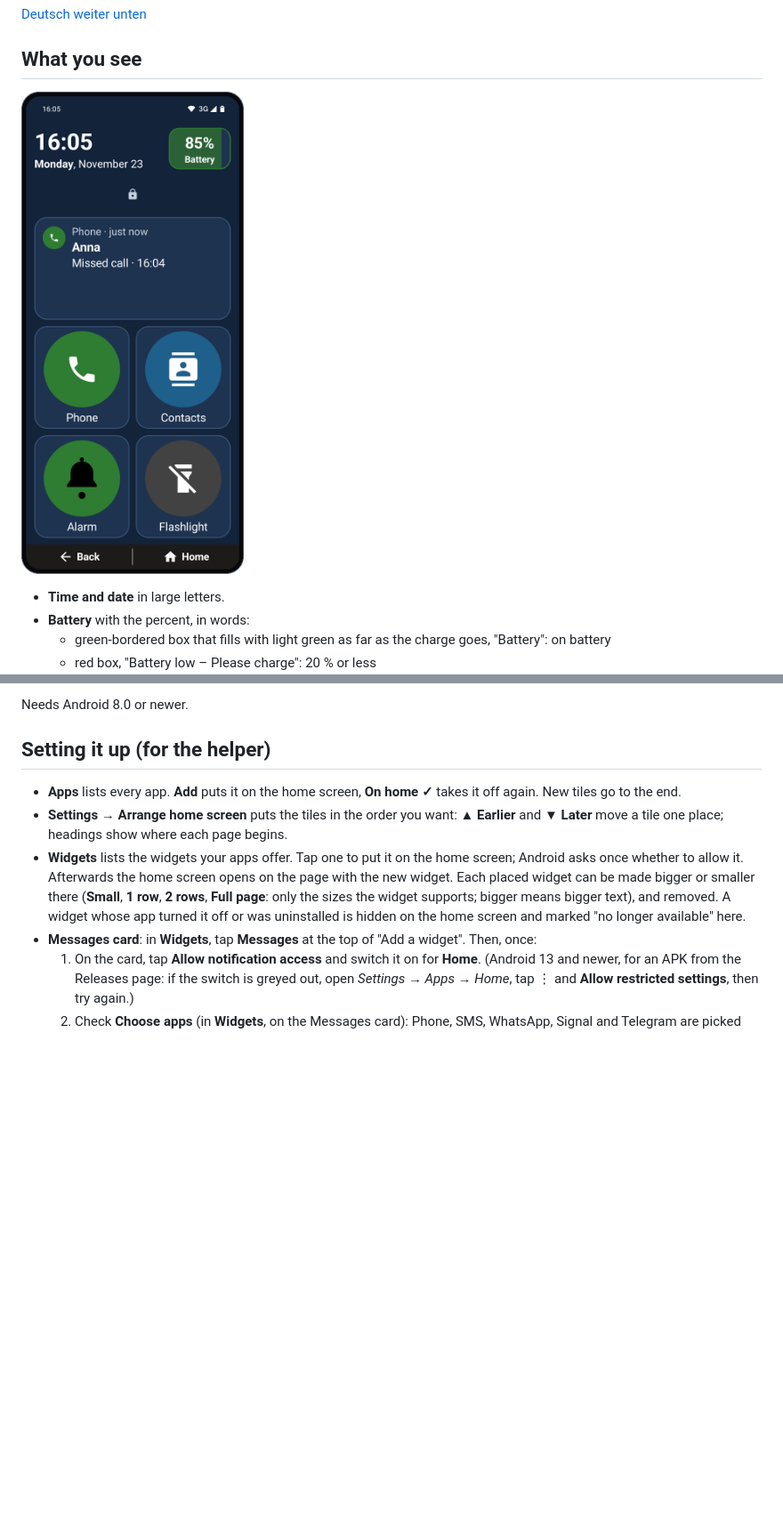
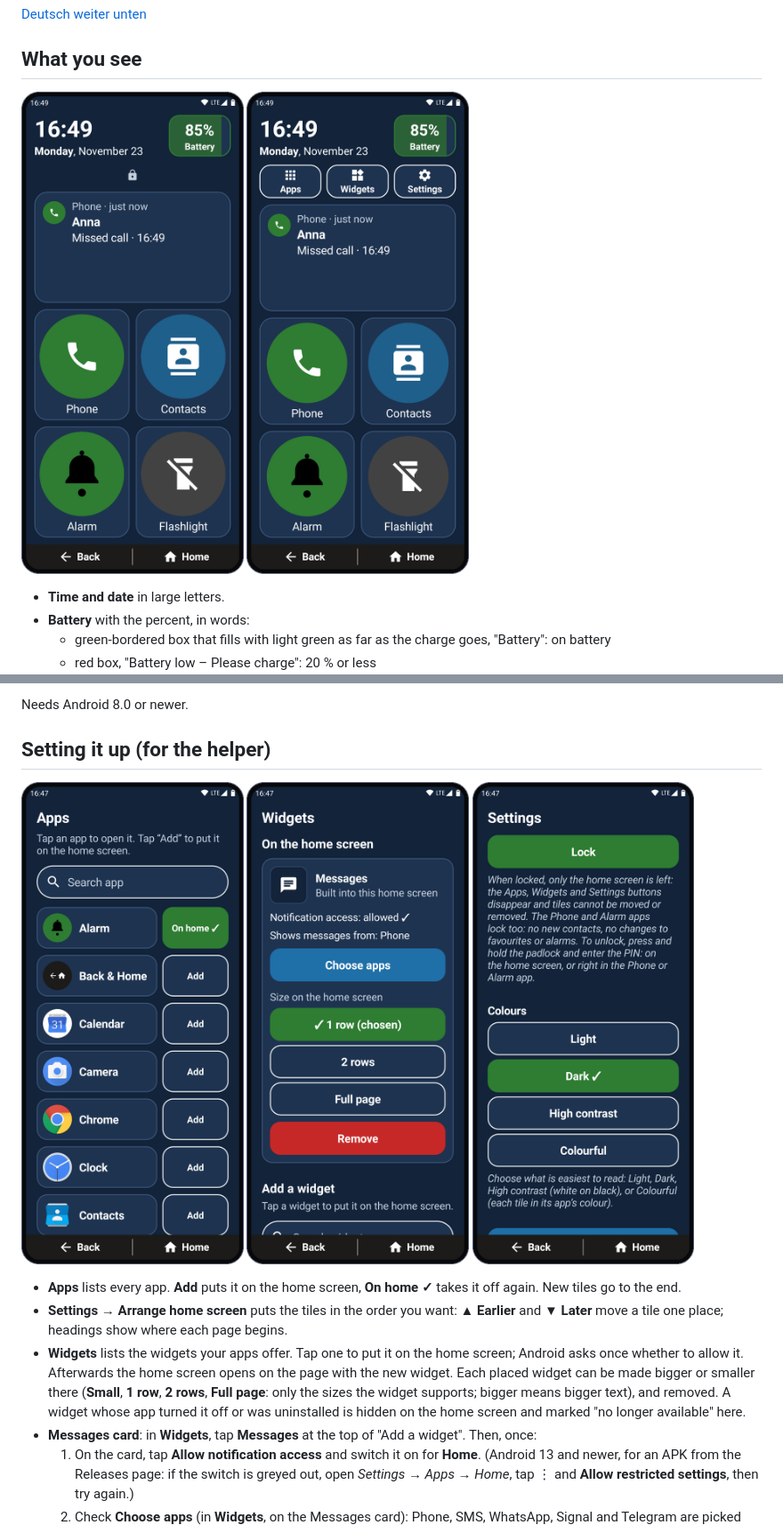
Before and after one commit to philipphueber/SeniorLauncher, a Markdown page: README.md, 2 parts joined by grey strips. Shown at 89% size. Drawn GitHub-style; pictures changed too: docs/screenshots/apps.png (added), docs/screenshots/home-unlocked.png (added), docs/screenshots/home.png; blank space fills up the shorter version.

Commit message:
Show the unlocked home screen and the helper screens in the README
The README only showed the locked home screen, which is what the senior sees; the helper, who reads the README, sets the phone up unlocked. Adds the unlocked home screen next to the locked one, and the Apps, Widgets and Settings screens under the setup section. Taken on the API 30 emulator in the dark theme with made-up contacts.

```diff
--- a/README.md
+++ b/README.md
@@ -15,6 +15,7 @@ English and German. The app follows the phone's language.
 
 <p>
   <img src="docs/screenshots/home.png" width="30%" alt="The home screen in the dark theme, locked: time, date and battery at the top, a missed call from Anna in the messages card, big tiles for Phone, Contacts, Alarm and Flashlight, and SeniorNav's Back and Home bar at the bottom">
+  <img src="docs/screenshots/home-unlocked.png" width="30%" alt="The same home screen unlocked, for the helper: Apps, Widgets and Settings buttons appear under the time and battery">
 </p>
 
 - **Time and date** in large letters.
@@ -46,6 +47,12 @@ English and German. The app follows the phone's language.
 Needs Android 8.0 or newer.
 
 ## Setting it up (for the helper)
+
+<p>
+  <img src="docs/screenshots/apps.png" width="30%" alt="Apps screen: search, and every app with Add or On home">
+  <img src="docs/screenshots/widgets.png" width="30%" alt="Widgets screen: the widgets on the home screen with their size and Remove, and Add a widget below">
+  <img src="docs/screenshots/settings.png" width="30%" alt="Settings screen: Lock at the top, then the four colour themes">
+</p>
 
 - **Apps** lists every app. **Add** puts it on the home screen, **On home ✓**
   takes it off again. New tiles go to the end.
```
